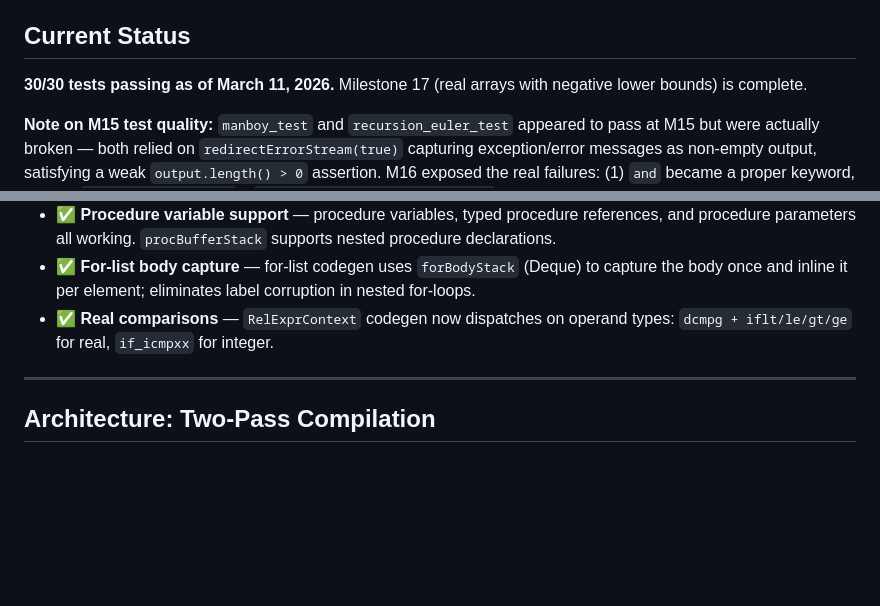
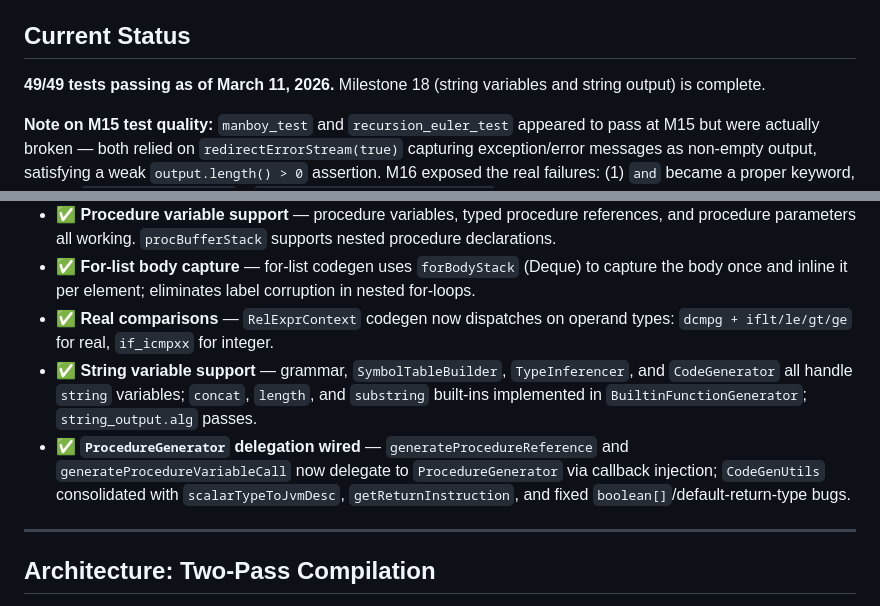
Before and after one commit to gnbonney/Perseus, a Markdown page: docs/Compiler-TODO.md, 2 parts joined by grey strips. Drawn GitHub-style; blank space fills up the shorter version.

```diff
--- a/docs/Compiler-TODO.md
+++ b/docs/Compiler-TODO.md
@@ -38,7 +38,7 @@ Here, the channel parameter is left empty, but the argument list is still presen
 
 ## Current Status
 
-**30/30 tests passing as of March 11, 2026.** Milestone 17 (real arrays with negative lower bounds) is complete.
+**49/49 tests passing as of March 11, 2026.** Milestone 18 (string variables and string output) is complete.
 
 **Note on M15 test quality:** `manboy_test` and `recursion_euler_test` appeared to pass at M15 but were actually broken — both relied on `redirectErrorStream(true)` capturing exception/error messages as non-empty output, satisfying a weak `output.length() > 0` assertion. M16 exposed the real failures: (1) `and` became a proper keyword, making `recursion_euler.alg`'s `abs(mn) < abs(m[n]) and n < 15` guard work correctly — which revealed that `square(x) = x*x` is a divergent series incompatible with Euler acceleration; (2) the ManBoy VerifyError was pre-existing. Both are now genuinely fixed and tested for real output.
 
@@ -49,6 +49,8 @@ Here, the channel parameter is left empty, but the argument list is still presen
 - ✅ **Procedure variable support** — procedure variables, typed procedure references, and procedure parameters all working. `procBufferStack` supports nested procedure declarations.
 - ✅ **For-list body capture** — for-list codegen uses `forBodyStack` (Deque) to capture the body once and inline it per element; eliminates label corruption in nested for-loops.
 - ✅ **Real comparisons** — `RelExprContext` codegen now dispatches on operand types: `dcmpg + iflt/le/gt/ge` for real, `if_icmpxx` for integer.
+- ✅ **String variable support** — grammar, `SymbolTableBuilder`, `TypeInferencer`, and `CodeGenerator` all handle `string` variables; `concat`, `length`, and `substring` built-ins implemented in `BuiltinFunctionGenerator`; `string_output.alg` passes.
+- ✅ **`ProcedureGenerator` delegation wired** — `generateProcedureReference` and `generateProcedureVariableCall` now delegate to `ProcedureGenerator` via callback injection; `CodeGenUtils` consolidated with `scalarTypeToJvmDesc`, `getReturnInstruction`, and fixed `boolean[]`/default-return-type bugs.
 
 ---
 
```
Also changed, not shown: other parts of docs/Compiler-TODO.md (+25 -21 lines).
